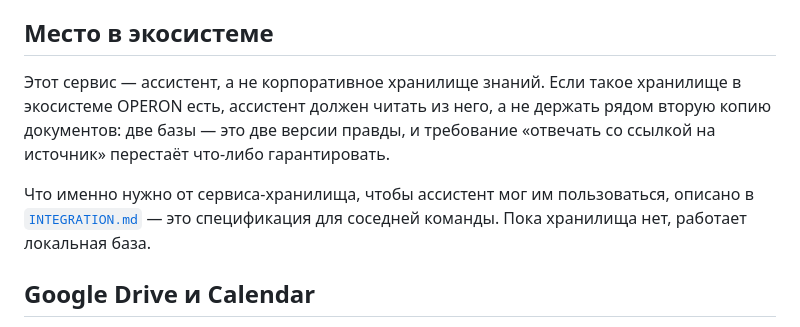
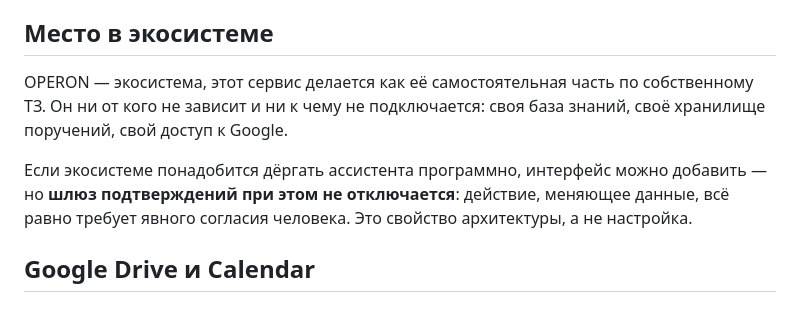
Before and after one commit to jkotosmos/liherwdc, a Markdown page: README.md, the part around the change. Rendered like a GitHub page.

```diff
--- a/README.md
+++ b/README.md
@@ -140,14 +140,14 @@ Word — по абзацам и таблицам, Excel — по листам, P
 
 ## Место в экосистеме
 
-Этот сервис — ассистент, а не корпоративное хранилище знаний. Если такое
-хранилище в экосистеме OPERON есть, ассистент должен читать из него, а не
-держать рядом вторую копию документов: две базы — это две версии правды,
-и требование «отвечать со ссылкой на источник» перестаёт что-либо гарантировать.
+OPERON — экосистема, этот сервис делается как её самостоятельная часть по
+собственному ТЗ. Он ни от кого не зависит и ни к чему не подключается:
+своя база знаний, своё хранилище поручений, свой доступ к Google.
 
-Что именно нужно от сервиса-хранилища, чтобы ассистент мог им пользоваться,
-описано в [`INTEGRATION.md`](INTEGRATION.md) — это спецификация для соседней
-команды. Пока хранилища нет, работает локальная база.
+Если экосистеме понадобится дёргать ассистента программно, интерфейс можно
+добавить — но **шлюз подтверждений при этом не отключается**: действие,
+меняющее данные, всё равно требует явного согласия человека. Это свойство
+архитектуры, а не настройка.
 
 ## Google Drive и Calendar
 
```
Also changed, not shown: INTEGRATION.md (deleted, +0 -145 lines).
